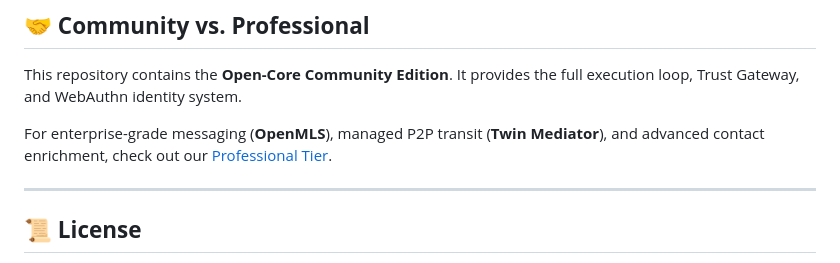
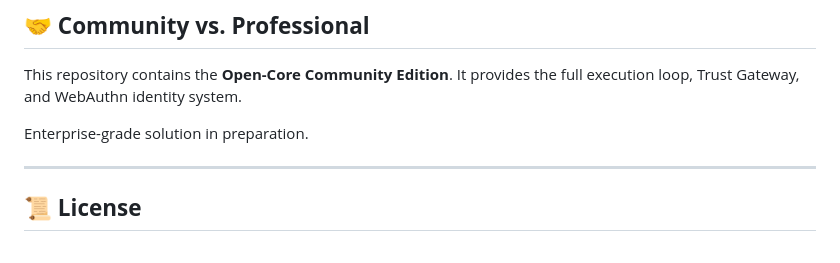
Before and after one commit to fcn06/trust_gateway, a Markdown page: README.md, the part around the change. Rendered like a GitHub page.

Commit message:
Adjustment of Readma

```diff
--- a/README.md
+++ b/README.md
@@ -89,7 +89,7 @@ tier = "tier1"
 
 This repository contains the **Open-Core Community Edition**. It provides the full execution loop, Trust Gateway, and WebAuthn identity system.
 
-For enterprise-grade messaging (**OpenMLS**), managed P2P transit (**Twin Mediator**), and advanced contact enrichment, check out our [Professional Tier](https://lianxi.io/).
+Enterprise-grade solution in preparation.
 
 ---
 
```
